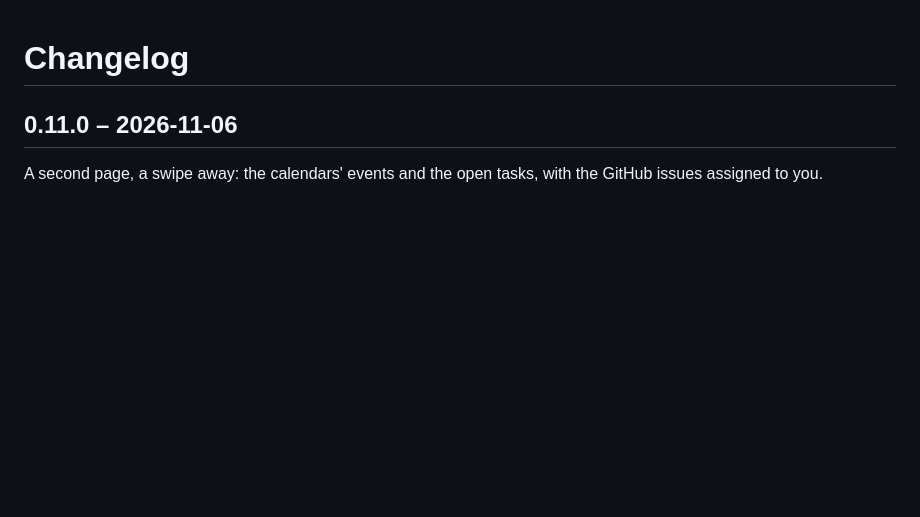
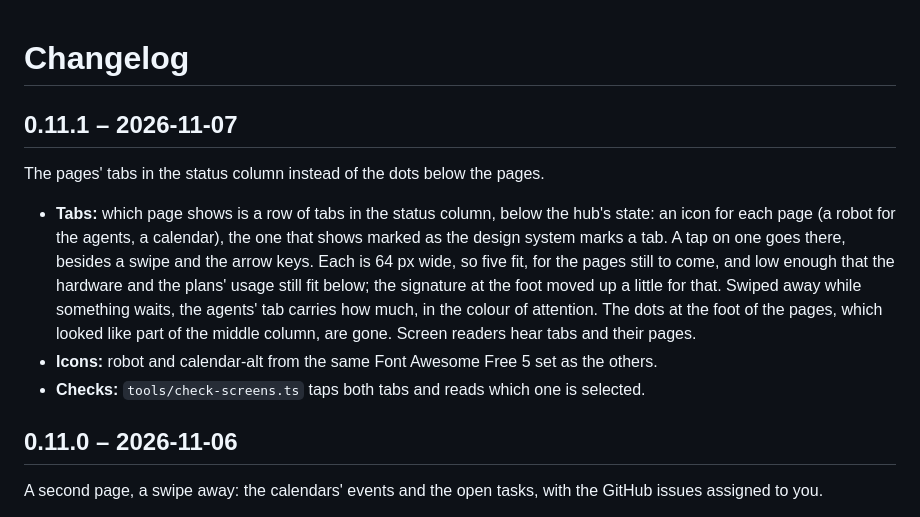
Before and after one commit to Azentrius/stellwerk, a Markdown page: CHANGELOG.md, the part around the change. Drawn GitHub-style; blank space fills up the shorter version.

```diff
--- a/CHANGELOG.md
+++ b/CHANGELOG.md
@@ -1,4 +1,18 @@
 # Changelog
+
+## 0.11.1 – 2026-11-07
+
+The pages' tabs in the status column instead of the dots below the pages.
+
+- **Tabs:** which page shows is a row of tabs in the status column, below the hub's state: an icon for
+  each page (a robot for the agents, a calendar), the one that shows marked as the design system marks a
+  tab. A tap on one goes there, besides a swipe and the arrow keys. Each is 64 px wide, so five fit, for
+  the pages still to come, and low enough that the hardware and the plans' usage still fit below; the
+  signature at the foot moved up a little for that. Swiped away while something waits, the agents' tab
+  carries how much, in the colour of attention. The dots at the foot of the pages, which looked like part
+  of the middle column, are gone. Screen readers hear tabs and their pages.
+- **Icons:** robot and calendar-alt from the same Font Awesome Free 5 set as the others.
+- **Checks:** `tools/check-screens.ts` taps both tabs and reads which one is selected.
 
 ## 0.11.0 – 2026-11-06
 
```
Also changed, not shown: README.md (+9 -9 lines), ROADMAP.md (+9 -1 lines), docs/calendar.png, docs/display.png, 9 other files.
